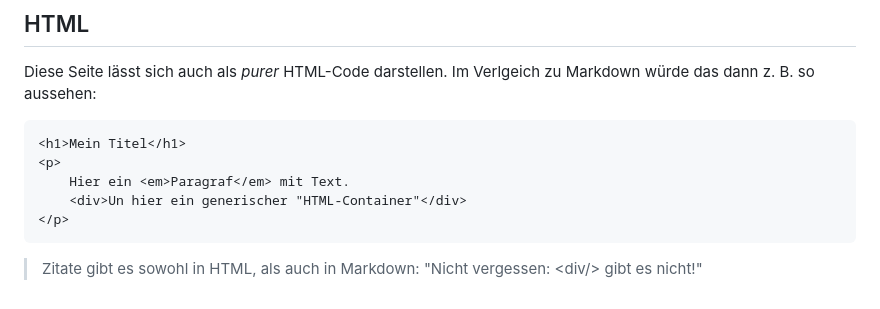
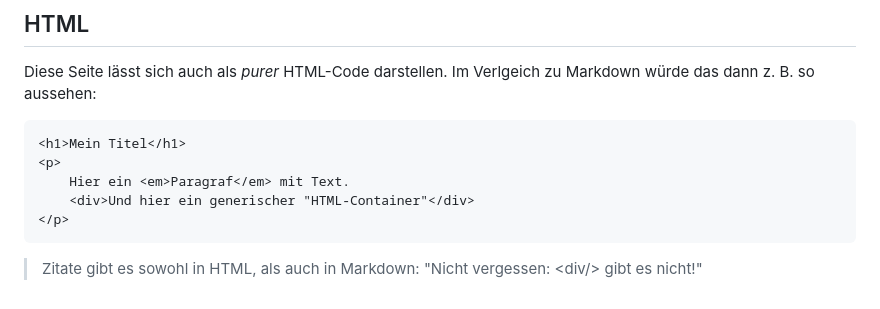
Before and after one commit to JanineEML/jeml-fia, a Markdown page: WEB/uebung_markdown/markdown_loesung.md, the part around the change. Rendered like a GitHub page.

Commit message:
spelling error

````diff
--- a/WEB/uebung_markdown/markdown_loesung.md
+++ b/WEB/uebung_markdown/markdown_loesung.md
@@ -84,7 +84,7 @@ Diese Seite lässt sich auch als _purer_ HTML-Code darstellen. Im Verlgeich zu M
 <h1>Mein Titel</h1>
 <p>
     Hier ein <em>Paragraf</em> mit Text.
-    <div>Un hier ein generischer "HTML-Container"</div>
+    <div>Und hier ein generischer "HTML-Container"</div>
 </p>
 ```
 
````
